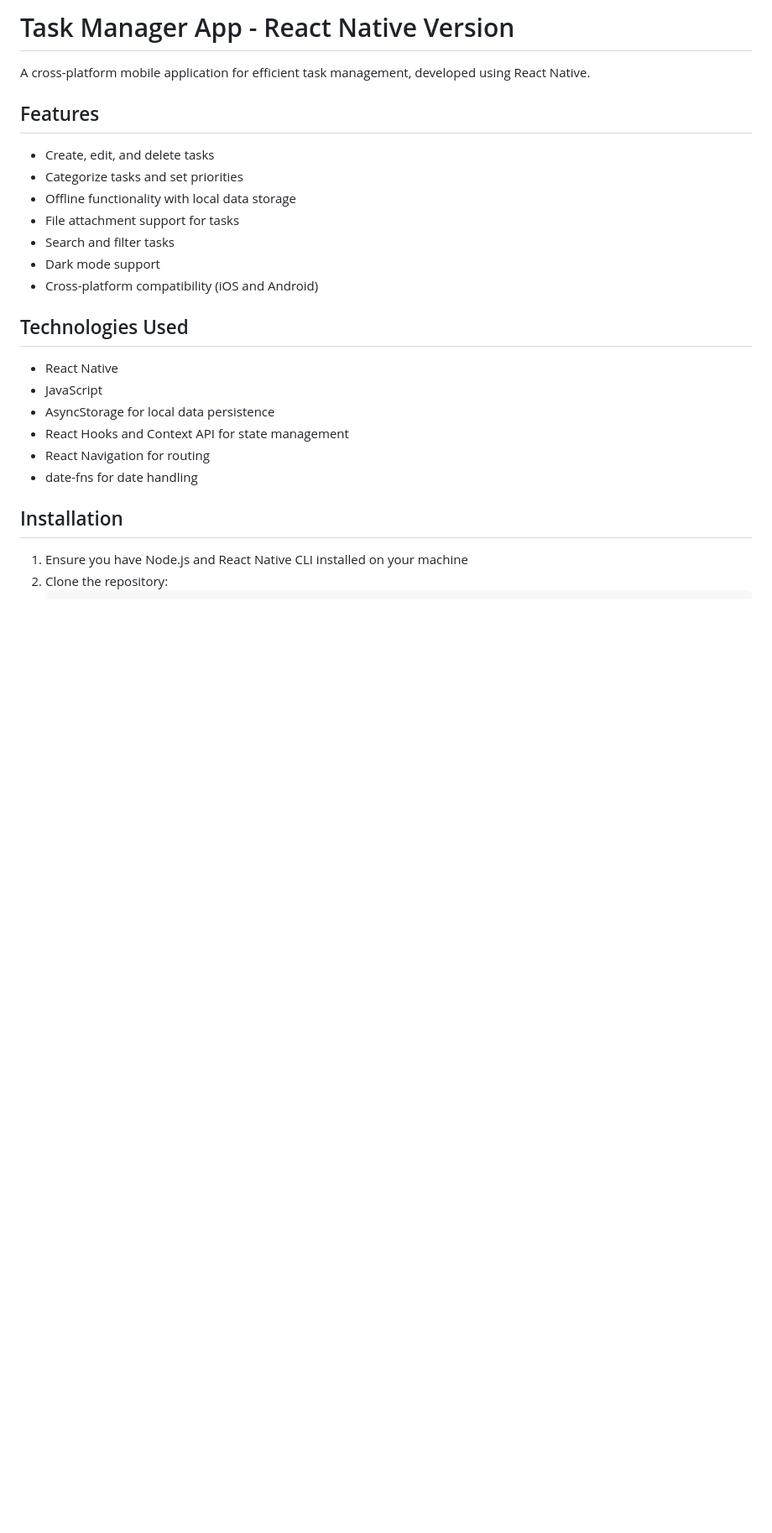
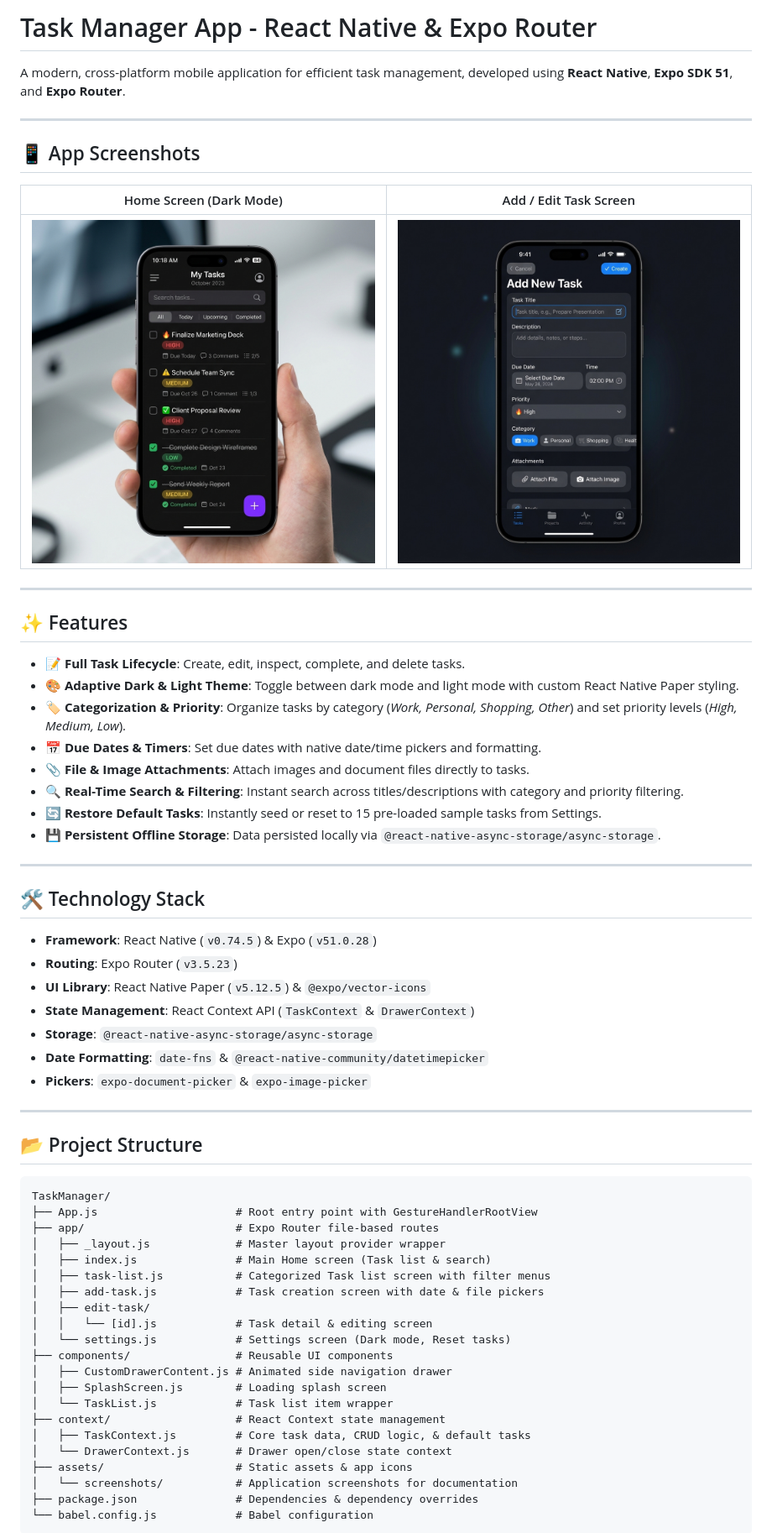
Before and after one commit to praiseOjay/TaskManager, a Markdown page: README.md, the part around the change printed below. Shown: that part at 84% size. GitHub-like rendering; pictures changed too: assets/screenshots/add_task.png (added), assets/screenshots/home_screen.png (added); blank space fills up the shorter version.

Commit message:
Update README with screenshots, Expo SDK 51 setup guide, and 15 dummy tasks text

````diff
--- a/README.md
+++ b/README.md
@@ -1,28 +1,65 @@
-# Task Manager App - React Native Version
+# Task Manager App - React Native & Expo Router
 
-A cross-platform mobile application for efficient task management, developed using React Native.
+A modern, cross-platform mobile application for efficient task management, developed using **React Native**, **Expo SDK 51**, and **Expo Router**.
 
-## Features
+---
 
-- Create, edit, and delete tasks
-- Categorize tasks and set priorities
-- Offline functionality with local data storage
-- File attachment support for tasks
-- Search and filter tasks
-- Dark mode support
-- Cross-platform compatibility (iOS and Android)
+## 📱 App Screenshots
 
-## Technologies Used
+| Home Screen (Dark Mode) | Add / Edit Task Screen |
+| :---: | :---: |
+| ![Home Screen](assets/screenshots/home_screen.png) | ![Add Task Screen](assets/screenshots/add_task.png) |
 
-- React Native
-- JavaScript
-- AsyncStorage for local data persistence
-- React Hooks and Context API for state management
-- React Navigation for routing
-- date-fns for date handling
+---
 
-## Installation
+## ✨ Features
 
-1. Ensure you have Node.js and React Native CLI installed on your machine
-2. Clone the repository:
-   ```
+- 📝 **Full Task Lifecycle**: Create, edit, inspect, complete, and delete tasks.
+- 🎨 **Adaptive Dark & Light Theme**: Toggle between dark mode and light mode with custom React Native Paper styling.
+- 🏷️ **Categorization & Priority**: Organize tasks by category (*Work, Personal, Shopping, Other*) and set priority levels (*High, Medium, Low*).
+- 📅 **Due Dates & Timers**: Set due dates with native date/time pickers and formatting.
+- 📎 **File & Image Attachments**: Attach images and document files directly to tasks.
+- 🔍 **Real-Time Search & Filtering**: Instant search across titles/descriptions with category and priority filtering.
+- 🔄 **Restore Default Tasks**: Instantly seed or reset to 15 pre-loaded sample tasks from Settings.
+- 💾 **Persistent Offline Storage**: Data persisted locally via `@react-native-async-storage/async-storage`.
+
+---
+
+## 🛠️ Technology Stack
+
+- **Framework**: React Native (`v0.74.5`) & Expo (`v51.0.28`)
+- **Routing**: Expo Router (`v3.5.23`)
+- **UI Library**: React Native Paper (`v5.12.5`) & `@expo/vector-icons`
+- **State Management**: React Context API (`TaskContext` & `DrawerContext`)
+- **Storage**: `@react-native-async-storage/async-storage`
+- **Date Formatting**: `date-fns` & `@react-native-community/datetimepicker`
+- **Pickers**: `expo-document-picker` & `expo-image-picker`
+
+---
+
+## 📂 Project Structure
+
+```text
+TaskManager/
+├── App.js                     # Root entry point with GestureHandlerRootView
+├── app/                       # Expo Router file-based routes
+│   ├── _layout.js             # Master layout provider wrapper
+│   ├── index.js               # Main Home screen (Task list & search)
+│   ├── task-list.js           # Categorized Task list screen with filter menus
+│   ├── add-task.js            # Task creation screen with date & file pickers
+│   ├── edit-task/
+│   │   └── [id].js            # Task detail & editing screen
+│   └── settings.js            # Settings screen (Dark mode, Reset tasks)
+├── components/                # Reusable UI components
+│   ├── CustomDrawerContent.js # Animated side navigation drawer
+│   ├── SplashScreen.js        # Loading splash screen
+│   └── TaskList.js            # Task list item wrapper
+├── context/                   # React Context state management
+│   ├── TaskContext.js         # Core task data, CRUD logic, & default tasks
+│   └── DrawerContext.js       # Drawer open/close state context
+├── assets/                    # Static assets & app icons
+│   └── screenshots/           # Application screenshots for documentation
+├── package.json               # Dependencies & dependency overrides
+└── babel.config.js            # Babel configuration
+```
+
````
Also changed, not shown: other parts of README.md (+30 -39 lines), 1 other file.
